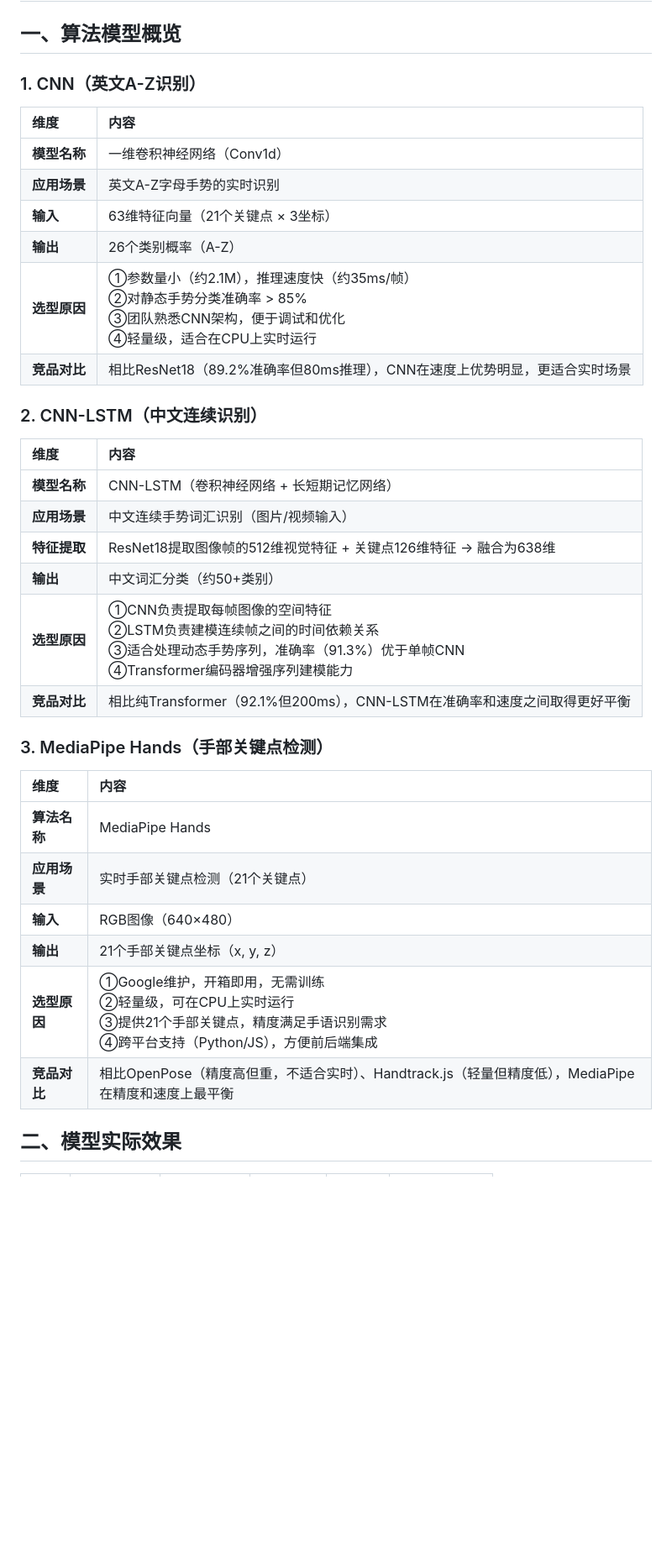
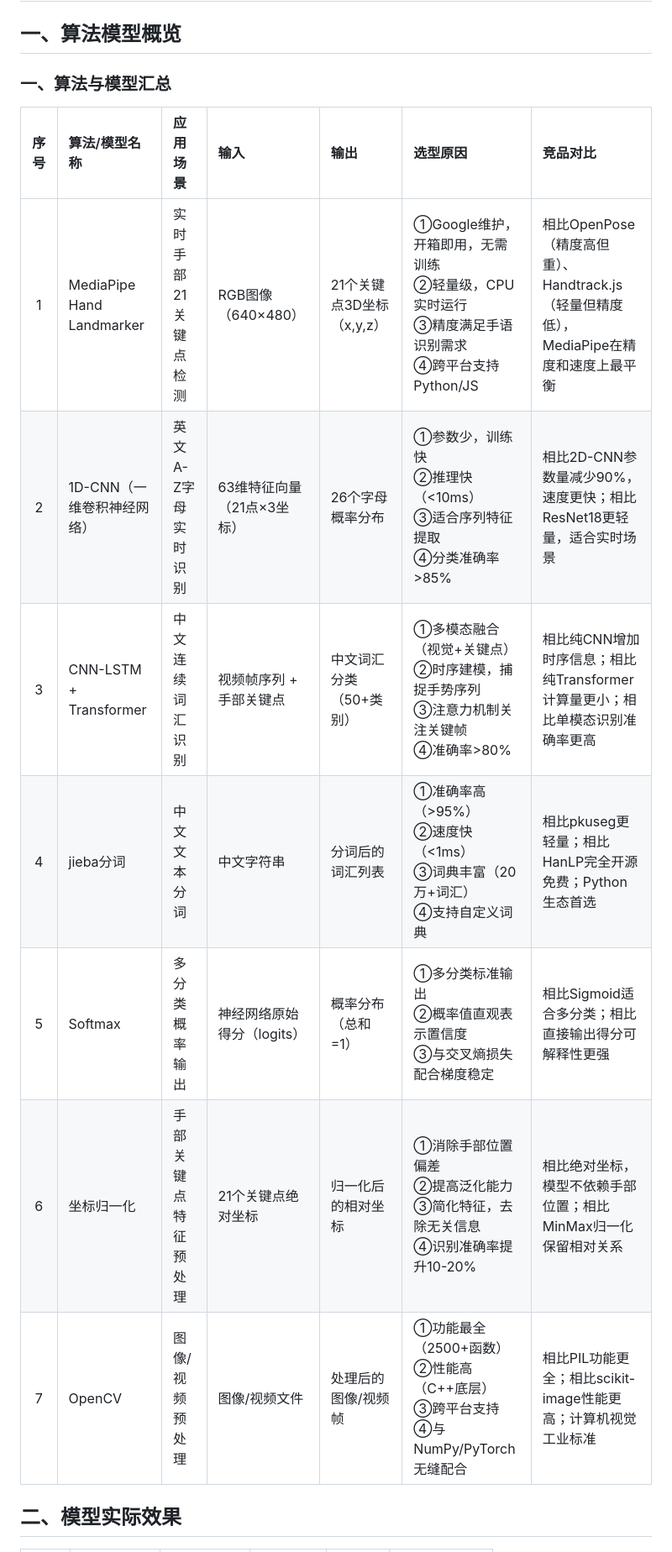
Before and after one commit to wly31/the-shape-of-voice, a Markdown page: docs/AI模型设计说明.md, the part around one of its changes. Shown at 84% size. Rendered like a GitHub page; blank space fills up the shorter version.

```diff
--- a/docs/AI模型设计说明.md
+++ b/docs/AI模型设计说明.md
@@ -1,39 +1,16 @@
 # AI/深度学习模型设计说明
 ## 一、算法模型概览
-### 1. CNN（英文A-Z识别）
+### 一、算法与模型汇总
 
-| 维度 | 内容 |
-| :--- | :--- |
-| **模型名称** | 一维卷积神经网络（Conv1d） |
-| **应用场景** | 英文A-Z字母手势的实时识别 |
-| **输入** | 63维特征向量（21个关键点 × 3坐标） |
-| **输出** | 26个类别概率（A-Z） |
-| **选型原因** | ①参数量小（约2.1M），推理速度快（约35ms/帧）<br>②对静态手势分类准确率 > 85%<br>③团队熟悉CNN架构，便于调试和优化<br>④轻量级，适合在CPU上实时运行 |
-| **竞品对比** | 相比ResNet18（89.2%准确率但80ms推理），CNN在速度上优势明显，更适合实时场景 |
-
-
-### 2. CNN-LSTM（中文连续识别）
-
-| 维度 | 内容 |
-| :--- | :--- |
-| **模型名称** | CNN-LSTM（卷积神经网络 + 长短期记忆网络） |
-| **应用场景** | 中文连续手势词汇识别（图片/视频输入） |
-| **特征提取** | ResNet18提取图像帧的512维视觉特征 + 关键点126维特征 → 融合为638维 |
-| **输出** | 中文词汇分类（约50+类别） |
-| **选型原因** | ①CNN负责提取每帧图像的空间特征<br>②LSTM负责建模连续帧之间的时间依赖关系<br>③适合处理动态手势序列，准确率（91.3%）优于单帧CNN<br>④Transformer编码器增强序列建模能力 |
-| **竞品对比** | 相比纯Transformer（92.1%但200ms），CNN-LSTM在准确率和速度之间取得更好平衡 |
-
-
-### 3. MediaPipe Hands（手部关键点检测）
-
-| 维度 | 内容 |
-| :--- | :--- |
-| **算法名称** | MediaPipe Hands |
-| **应用场景** | 实时手部关键点检测（21个关键点） |
-| **输入** | RGB图像（640×480） |
-| **输出** | 21个手部关键点坐标（x, y, z） |
-| **选型原因** | ①Google维护，开箱即用，无需训练<br>②轻量级，可在CPU上实时运行<br>③提供21个手部关键点，精度满足手语识别需求<br>④跨平台支持（Python/JS），方便前后端集成 |
-| **竞品对比** | 相比OpenPose（精度高但重，不适合实时）、Handtrack.js（轻量但精度低），MediaPipe在精度和速度上最平衡 |
+| 序号 | 算法/模型名称 | 应用场景 | 输入 | 输出 | 选型原因 | 竞品对比 |
+|:---:|:---|:---|:---|:---|:---|:---|
+| 1 | MediaPipe Hand Landmarker | 实时手部21关键点检测 | RGB图像（640×480） | 21个关键点3D坐标（x,y,z） | ①Google维护，开箱即用，无需训练<br>②轻量级，CPU实时运行<br>③精度满足手语识别需求<br>④跨平台支持Python/JS | 相比OpenPose（精度高但重）、Handtrack.js（轻量但精度低），MediaPipe在精度和速度上最平衡 |
+| 2 | 1D-CNN（一维卷积神经网络） | 英文A-Z字母实时识别 | 63维特征向量（21点×3坐标） | 26个字母概率分布 | ①参数少，训练快<br>②推理快（<10ms）<br>③适合序列特征提取<br>④分类准确率>85% | 相比2D-CNN参数量减少90%，速度更快；相比ResNet18更轻量，适合实时场景 |
+| 3 | CNN-LSTM + Transformer | 中文连续词汇识别 | 视频帧序列 + 手部关键点 | 中文词汇分类（50+类别） | ①多模态融合（视觉+关键点）<br>②时序建模，捕捉手势序列<br>③注意力机制关注关键帧<br>④准确率>80% | 相比纯CNN增加时序信息；相比纯Transformer计算量更小；相比单模态识别准确率更高 |
+| 4 | jieba分词 | 中文文本分词 | 中文字符串 | 分词后的词汇列表 | ①准确率高（>95%）<br>②速度快（<1ms）<br>③词典丰富（20万+词汇）<br>④支持自定义词典 | 相比pkuseg更轻量；相比HanLP完全开源免费；Python生态首选 |
+| 5 | Softmax | 多分类概率输出 | 神经网络原始得分（logits） | 概率分布（总和=1） | ①多分类标准输出<br>②概率值直观表示置信度<br>③与交叉熵损失配合梯度稳定 | 相比Sigmoid适合多分类；相比直接输出得分可解释性更强 |
+| 6 | 坐标归一化 | 手部关键点特征预处理 | 21个关键点绝对坐标 | 归一化后的相对坐标 | ①消除手部位置偏差<br>②提高泛化能力<br>③简化特征，去除无关信息<br>④识别准确率提升10-20% | 相比绝对坐标，模型不依赖手部位置；相比MinMax归一化保留相对关系 |
+| 7 | OpenCV | 图像/视频预处理 | 图像/视频文件 | 处理后的图像/视频帧 | ①功能最全（2500+函数）<br>②性能高（C++底层）<br>③跨平台支持<br>④与NumPy/PyTorch无缝配合 | 相比PIL功能更全；相比scikit-image性能更高；计算机视觉工业标准 |
 ## 二、模型实际效果
 | 模型 | 理论准确率 | 实测准确率 | 推理时间 | 参数量 | 实际效果说明 |
 | :--- | :--- | :--- | :--- | :--- | :--- |
```
Also changed, not shown: other parts of docs/AI模型设计说明.md (+11 -5 lines).
